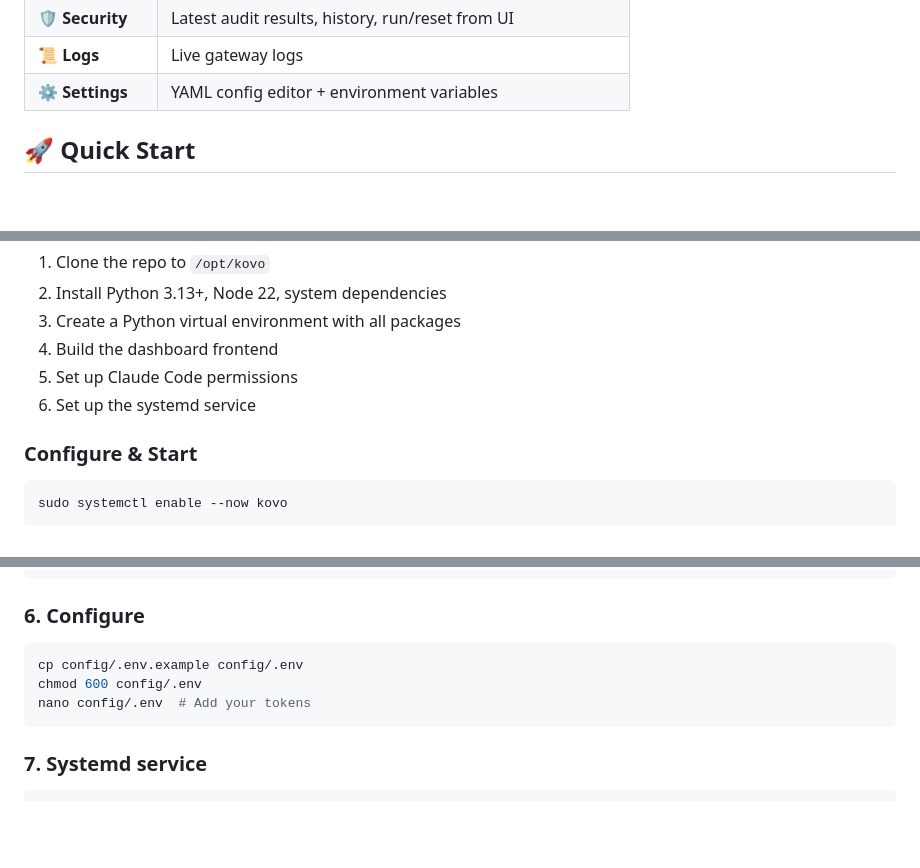
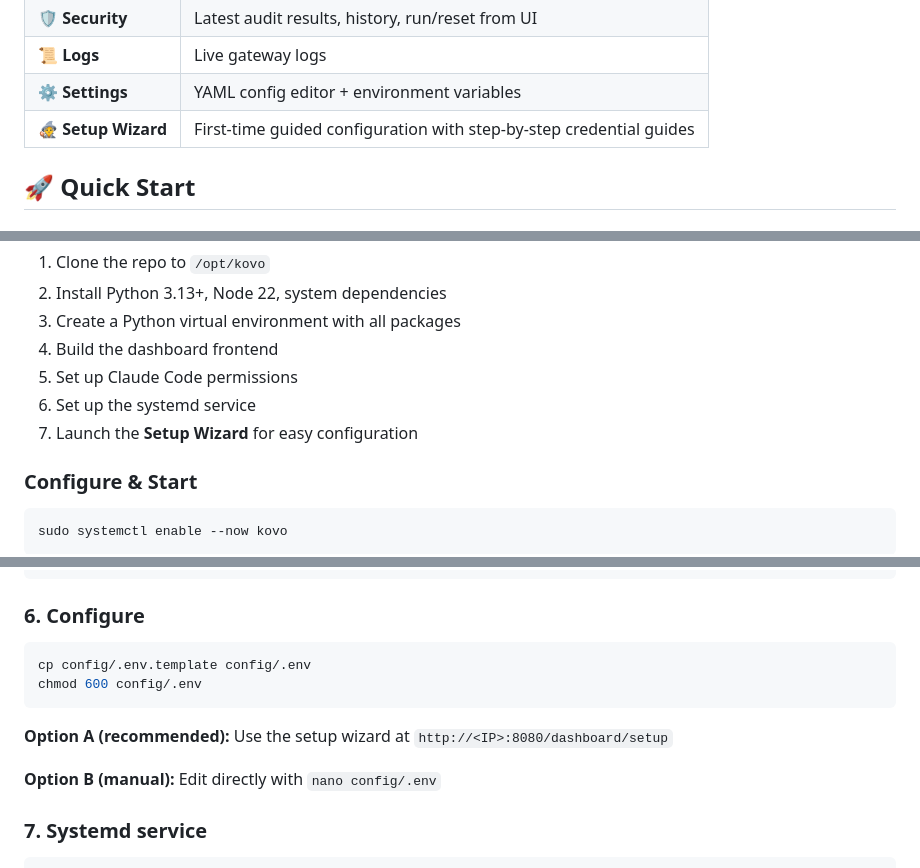
Before and after one commit to Ava-AgentOne/KOVO, a Markdown page: README.md, 3 parts joined by grey strips. Rendered like a GitHub page; folded sections open; blank space fills up the shorter version.

Commit message:
docs: README full audit — setup wizard, .env.template, dashboard table

````diff
--- a/README.md
+++ b/README.md
@@ -112,6 +112,7 @@ The built-in web dashboard gives you full visibility into KOVO's state:
 | 🛡️ **Security** | Latest audit results, history, run/reset from UI |
 | 📜 **Logs** | Live gateway logs |
 | ⚙️ **Settings** | YAML config editor + environment variables |
+| 🧙 **Setup Wizard** | First-time guided configuration with step-by-step credential guides |
 
 ## 🚀 Quick Start
 
@@ -137,6 +138,7 @@ This will:
 4. Build the dashboard frontend
 5. Set up Claude Code permissions
 6. Set up the systemd service
+7. Launch the **Setup Wizard** for easy configuration
 
 ### Configure & Start
 
@@ -209,10 +211,13 @@ cd /opt/kovo
 ### 6. Configure
 
 ```bash
-cp config/.env.example config/.env
+cp config/.env.template config/.env
 chmod 600 config/.env
-nano config/.env  # Add your tokens
 ```
+
+**Option A (recommended):** Use the setup wizard at `http://<IP>:8080/dashboard/setup`
+
+**Option B (manual):** Edit directly with `nano config/.env`
 
 ### 7. Systemd service
 
````
